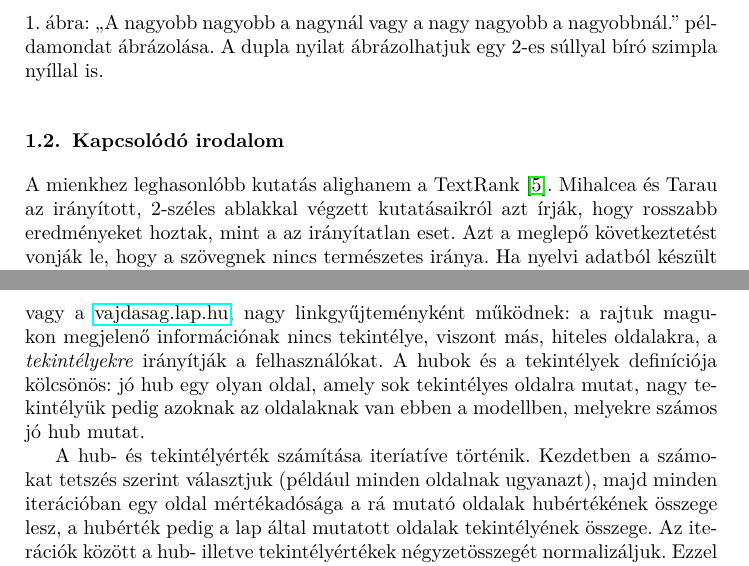
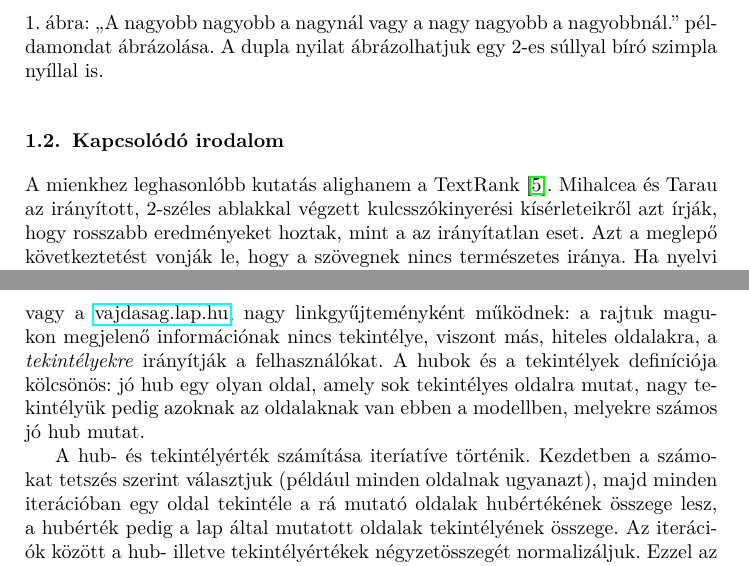
Before and after one commit to makrai/TextBetweenness, a LaTeX thesis (paper/sc-fr.tex): two parts of pages 2 and 3 of 8, joined at a grey line, cut so that both start at the same text. Compiled offline with pdfLaTeX.

Commit message:
beadás után megbeszéltük

```diff
--- a/paper/sc-fr.tex
+++ b/paper/sc-fr.tex
@@ -200,7 +200,8 @@ valami újat tudunk mondani a szövegről,
 %      nem csak a közvetlen rákövetkezést vette! (!) XXX :)
 
 A mienkhez leghasonlóbb kutatás alighanem a TextRank \cite{mihalcea2004textrank}.
-Mihalcea és Tarau az irányított, 2-széles ablakkal végzett kutatásaikról azt
+Mihalcea és Tarau az irányított, 2-széles ablakkal végzett kulcsszókinyerési
+kísérleteikről azt
 írják, hogy rosszabb eredményeket hoztak, mint a az irányítatlan eset. Azt a
 meglepő következtetést vonják le, hogy a szövegnek nincs természetes iránya.
 Ha nyelvi adatból készült skálafüggetlen gráfról beszélünk, nem kerülhető meg
@@ -251,7 +252,7 @@ ebben a modellben, melyekre számos jó hub mutat.
 
 A hub- és tekintélyérték számítása iteríatíve történik.  Kezdetben a számokat
 tetszés szerint választjuk (például minden oldalnak ugyanazt), majd minden
-iterációban egy oldal mértékadósága a rá mutató oldalak hubértékének összege
+iterációban egy oldal tekintéle a rá mutató oldalak hubértékének összege
 lesz, a hubérték pedig a lap által mutatott oldalak tekintélyének összege.  Az
 iterációk között a hub- illetve tekintélyértékek négyzetösszegét normalizáljuk.
 % bizonyos jelentős csomópontokat keres a hálózatban. A \emph{hub}-ok sok
```
Also changed, not shown: paper/sc-fr.tex (8 more changed lines).
